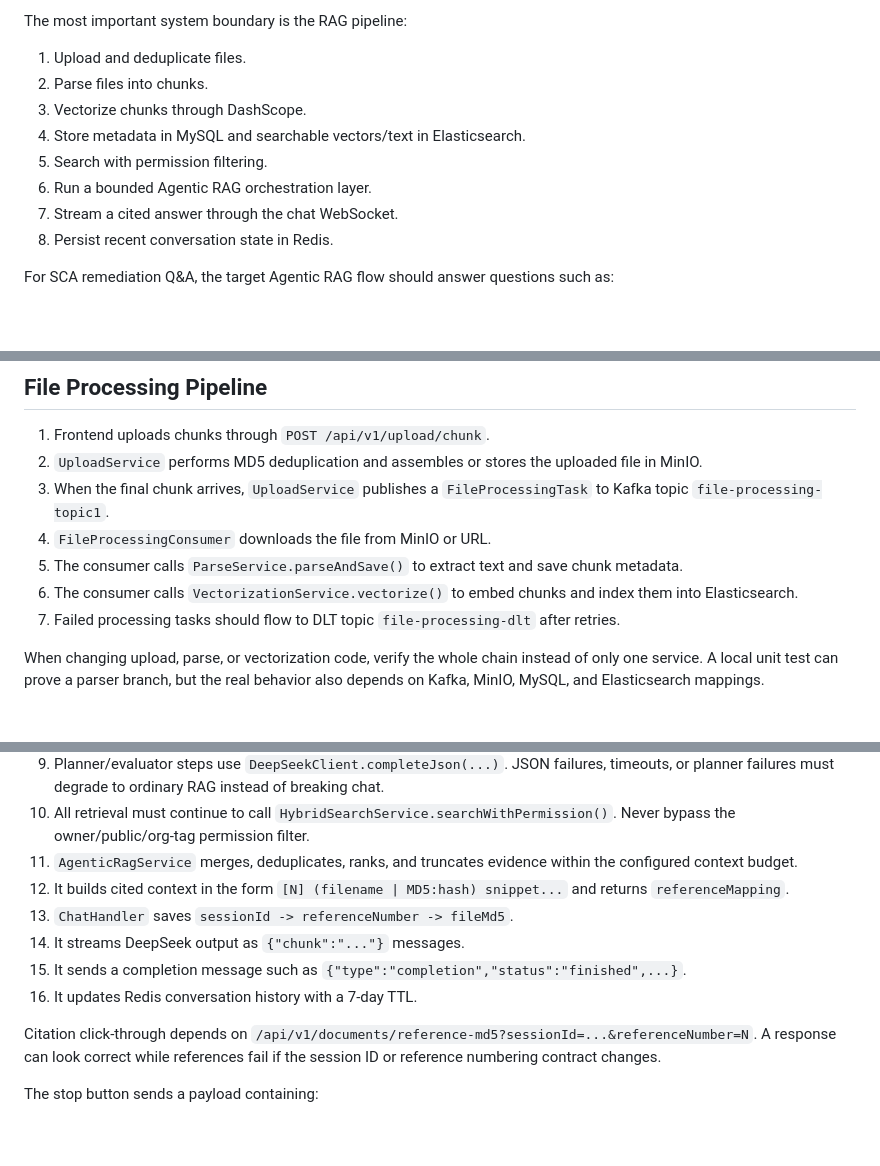
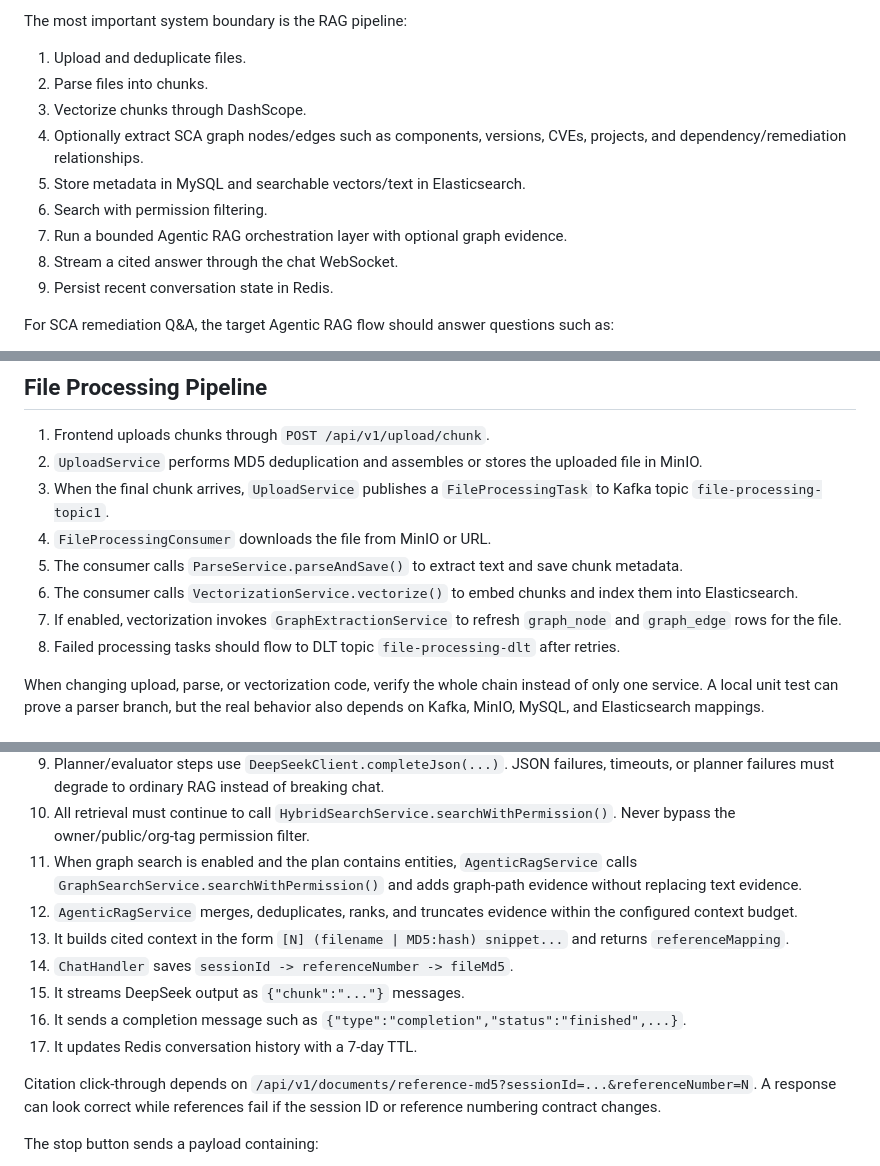
Before and after one commit to increasingrate626/PaiSmart, a Markdown page: AGENTS.md, 3 parts joined by grey strips. Drawn GitHub-style; blank space fills up the shorter version.

Commit message:
docs: update agent guidance for graph rag

```diff
--- a/AGENTS.md
+++ b/AGENTS.md
@@ -15,11 +15,12 @@ The most important system boundary is the RAG pipeline:
 1. Upload and deduplicate files.
 2. Parse files into chunks.
 3. Vectorize chunks through DashScope.
-4. Store metadata in MySQL and searchable vectors/text in Elasticsearch.
-5. Search with permission filtering.
-6. Run a bounded Agentic RAG orchestration layer.
-7. Stream a cited answer through the chat WebSocket.
-8. Persist recent conversation state in Redis.
+4. Optionally extract SCA graph nodes/edges such as components, versions, CVEs, projects, and dependency/remediation relationships.
+5. Store metadata in MySQL and searchable vectors/text in Elasticsearch.
+6. Search with permission filtering.
+7. Run a bounded Agentic RAG orchestration layer with optional graph evidence.
+8. Stream a cited answer through the chat WebSocket.
+9. Persist recent conversation state in Redis.
 
 For SCA remediation Q&A, the target Agentic RAG flow should answer questions such as:
 
@@ -125,7 +128,8 @@ utils/        JWT, logging, password, and MinIO migration helpers
 4. `FileProcessingConsumer` downloads the file from MinIO or URL.
 5. The consumer calls `ParseService.parseAndSave()` to extract text and save chunk metadata.
 6. The consumer calls `VectorizationService.vectorize()` to embed chunks and index them into Elasticsearch.
-7. Failed processing tasks should flow to DLT topic `file-processing-dlt` after retries.
+7. If enabled, vectorization invokes `GraphExtractionService` to refresh `graph_node` and `graph_edge` rows for the file.
+8. Failed processing tasks should flow to DLT topic `file-processing-dlt` after retries.
 
 When changing upload, parse, or vectorization code, verify the whole chain instead of only one service. A local unit test can prove a parser branch, but the real behavior also depends on Kafka, MinIO, MySQL, and Elasticsearch mappings.
 
@@ -143,12 +147,13 @@ WebSocket entrypoint: `/chat/{jwtToken}`. In frontend development this is proxie
 8. `AgenticRagService` executes a fixed, bounded state machine: `PLAN_QUERY -> SEARCH -> EVALUATE_EVIDENCE -> OPTIONAL_REWRITE_AND_RESEARCH -> FINAL_CONTEXT`.
 9. Planner/evaluator steps use `DeepSeekClient.completeJson(...)`. JSON failures, timeouts, or planner failures must degrade to ordinary RAG instead of breaking chat.
 10. All retrieval must continue to call `HybridSearchService.searchWithPermission()`. Never bypass the owner/public/org-tag permission filter.
-11. `AgenticRagService` merges, deduplicates, ranks, and truncates evidence within the configured context budget.
-12. It builds cited context in the form `[N] (filename | MD5:hash) snippet...` and returns `referenceMapping`.
-13. `ChatHandler` saves `sessionId -> referenceNumber -> fileMd5`.
-14. It streams DeepSeek output as `{"chunk":"..."}` messages.
-15. It sends a completion message such as `{"type":"completion","status":"finished",...}`.
-16. It updates Redis conversation history with a 7-day TTL.
+11. When graph search is enabled and the plan contains entities, `AgenticRagService` calls `GraphSearchService.searchWithPermission()` and adds graph-path evidence without replacing text evidence.
+12. `AgenticRagService` merges, deduplicates, ranks, and truncates evidence within the configured context budget.
+13. It builds cited context in the form `[N] (filename | MD5:hash) snippet...` and returns `referenceMapping`.
+14. `ChatHandler` saves `sessionId -> referenceNumber -> fileMd5`.
+15. It streams DeepSeek output as `{"chunk":"..."}` messages.
+16. It sends a completion message such as `{"type":"completion","status":"finished",...}`.
+17. It updates Redis conversation history with a 7-day TTL.
 
 Citation click-through depends on `/api/v1/documents/reference-md5?sessionId=...&referenceNumber=N`. A response can look correct while references fail if the session ID or reference numbering contract changes.
 
```
Also changed, not shown: other parts of AGENTS.md (+8 -0 lines).
